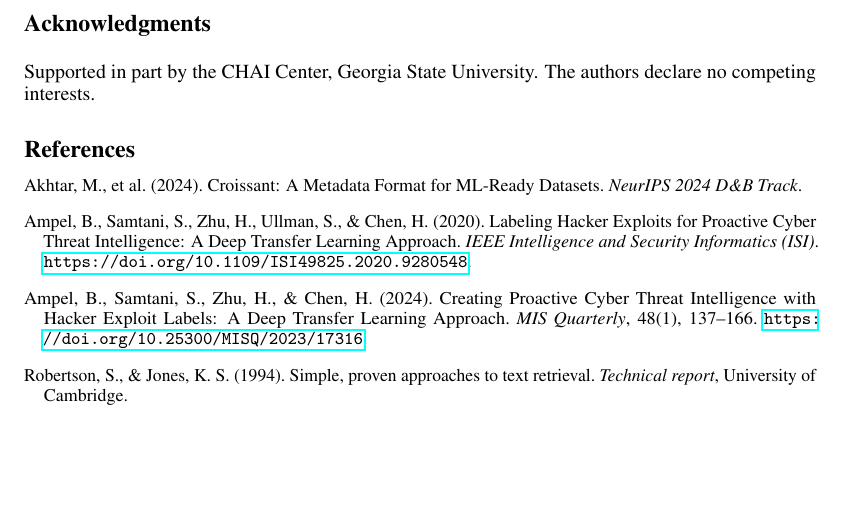
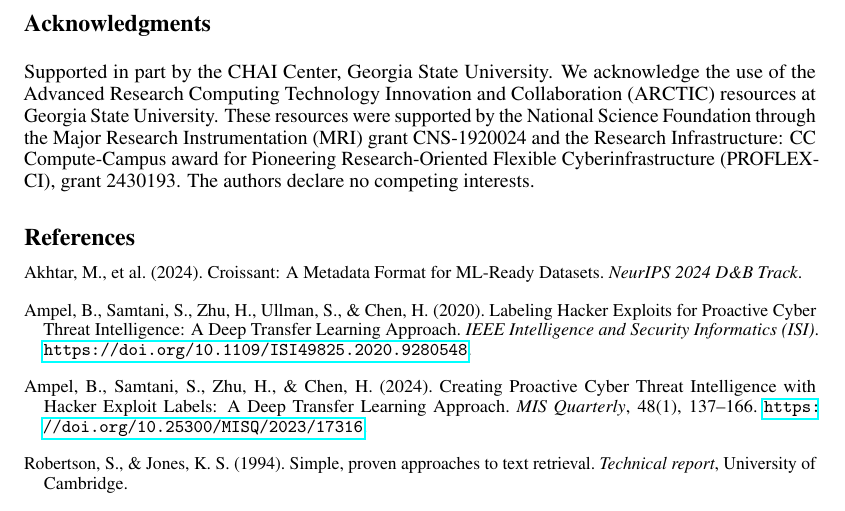
Before and after one commit to BenAmpel/hackersignal, a LaTeX paper (paper/HackerSignal_neurips2026.tex): part of page 11 of 18 before the commit and part of page 11 of 19 after it, cut so that both start at the same text, the shorter picture padded with empty space. Compiled offline with pdfLaTeX.

Commit message:
Camera-ready: ARCTIC (ACIDS) resource acknowledgment as GSU requests (NSF CNS-1920024, 2430193)

```diff
--- a/paper/HackerSignal_neurips2026.tex
+++ b/paper/HackerSignal_neurips2026.tex
@@ -381,7 +381,7 @@ We note three limitations. First, CVE linkages are metadata-derived (source URLs
 
 \section*{Acknowledgments}
 % [CONFIRM] complete funding list (grant numbers, if any) for the funding transparency statement
-Supported in part by the CHAI Center, Georgia State University. The authors declare no competing interests.
+Supported in part by the CHAI Center, Georgia State University. We acknowledge the use of the Advanced Research Computing Technology Innovation and Collaboration (ARCTIC) resources at Georgia State University. These resources were supported by the National Science Foundation through the Major Research Instrumentation (MRI) grant CNS-1920024 and the Research Infrastructure: CC Compute-Campus award for Pioneering Research-Oriented Flexible Cyberinfrastructure (PROFLEX-CI), grant 2430193. The authors declare no competing interests.
 
 \begin{thebibliography}{99}
 \small
```
